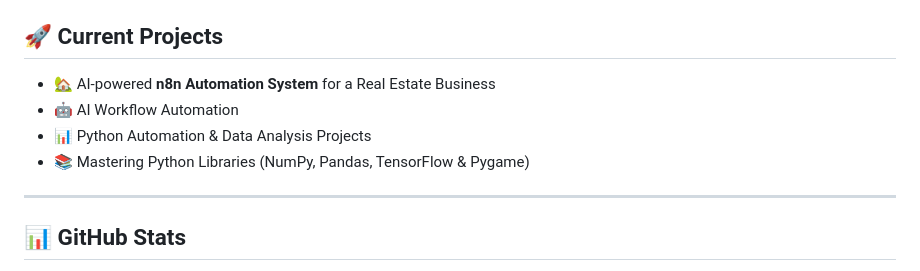
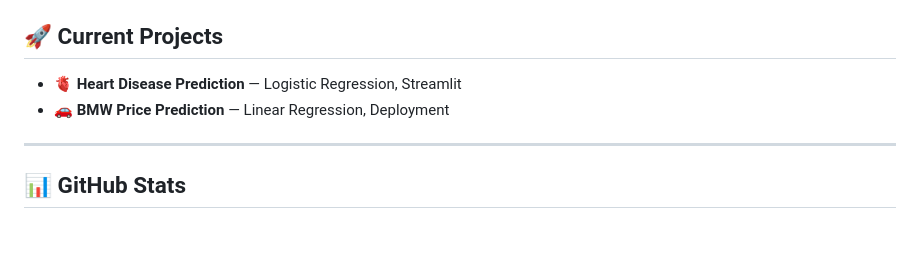
Before and after one commit to vaibhavkatex/vaibhavkatex, a Markdown page: README.md, the part around the change. Drawn GitHub-style; blank space fills up the shorter version.

```diff
--- a/README.md
+++ b/README.md
@@ -47,10 +47,8 @@ I'm passionate about building intelligent software, AI-powered automations, and
 
 ## 🚀 Current Projects
 
-- 🏡 AI-powered **n8n Automation System** for a Real Estate Business
-- 🤖 AI Workflow Automation
-- 📊 Python Automation & Data Analysis Projects
-- 📚 Mastering Python Libraries (NumPy, Pandas, TensorFlow & Pygame)
+- 🫀 **Heart Disease Prediction** — Logistic Regression, Streamlit
+- 🚗 **BMW Price Prediction** — Linear Regression, Deployment
 
 
 ---
```
